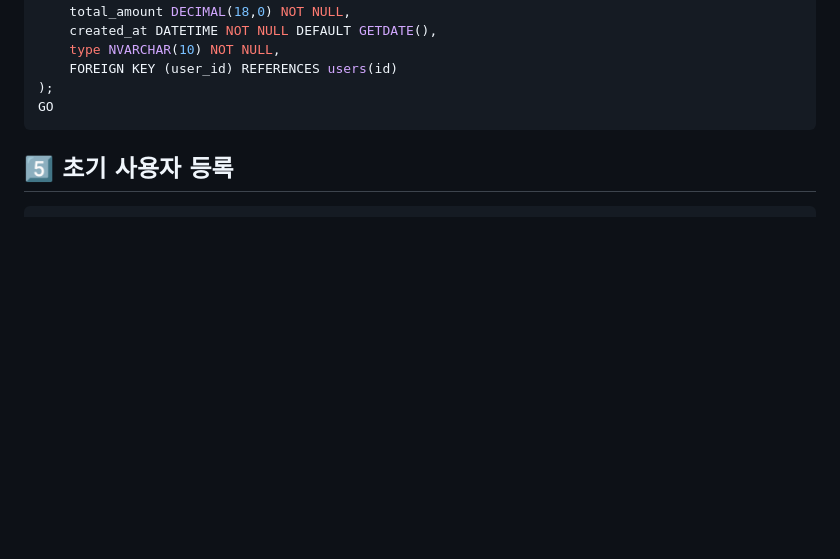
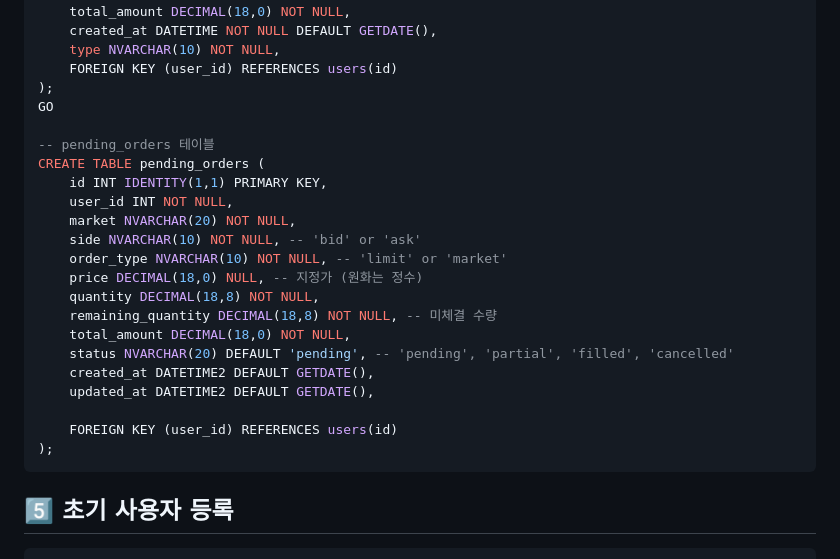
Before and after one commit to myeonghunKMH/coin, a Markdown page: readme.md, the part around the change. Drawn GitHub-style; blank space fills up the shorter version.

````diff
--- a/readme.md
+++ b/readme.md
@@ -102,6 +102,24 @@ CREATE TABLE transactions (
     FOREIGN KEY (user_id) REFERENCES users(id)
 );
 GO
+
+-- pending_orders 테이블
+CREATE TABLE pending_orders (
+    id INT IDENTITY(1,1) PRIMARY KEY,
+    user_id INT NOT NULL,
+    market NVARCHAR(20) NOT NULL,
+    side NVARCHAR(10) NOT NULL, -- 'bid' or 'ask'
+    order_type NVARCHAR(10) NOT NULL, -- 'limit' or 'market'
+    price DECIMAL(18,0) NULL, -- 지정가 (원화는 정수)
+    quantity DECIMAL(18,8) NOT NULL,
+    remaining_quantity DECIMAL(18,8) NOT NULL, -- 미체결 수량
+    total_amount DECIMAL(18,0) NOT NULL,
+    status NVARCHAR(20) DEFAULT 'pending', -- 'pending', 'partial', 'filled', 'cancelled'
+    created_at DATETIME2 DEFAULT GETDATE(),
+    updated_at DATETIME2 DEFAULT GETDATE(),
+
+    FOREIGN KEY (user_id) REFERENCES users(id)
+);
 ```
 
 ## 5️⃣ 초기 사용자 등록
````
